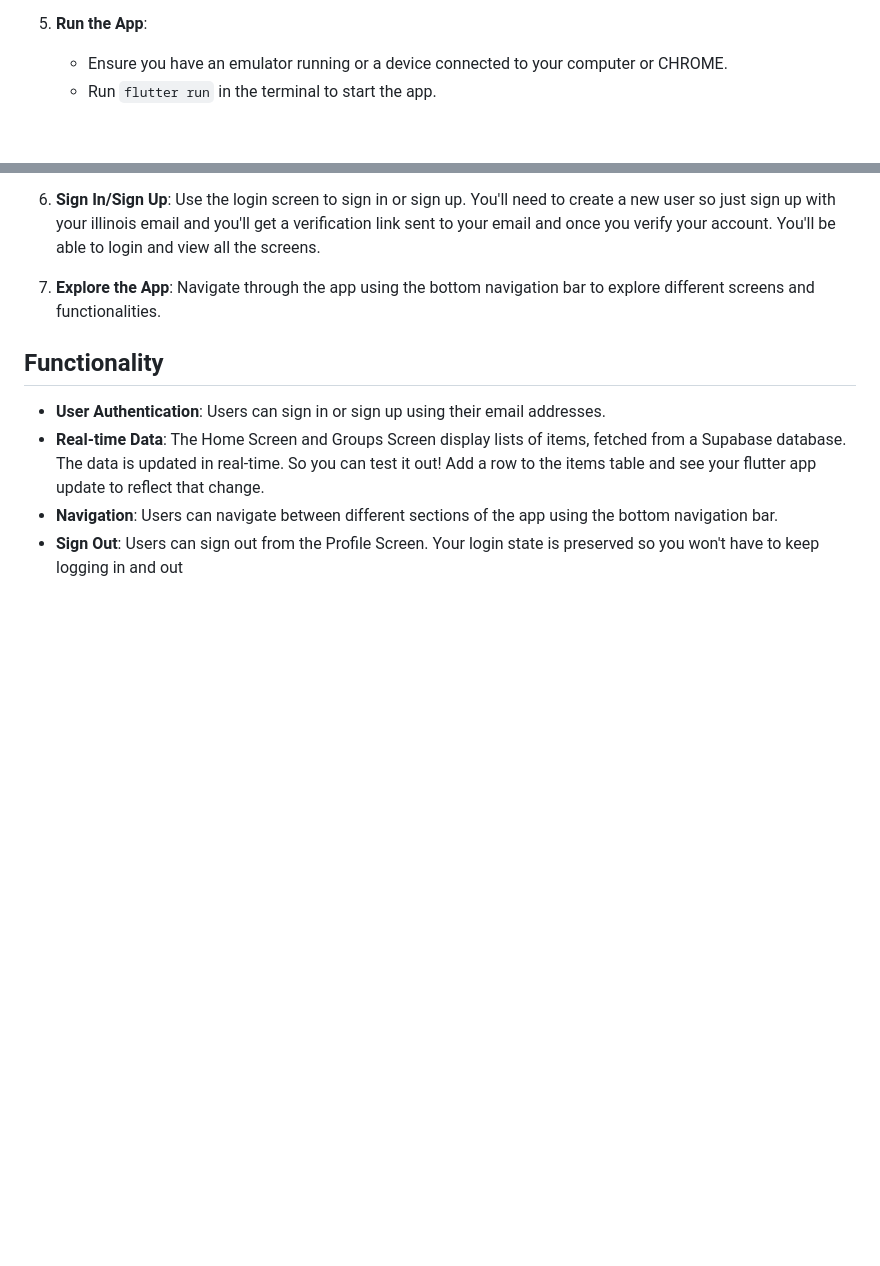
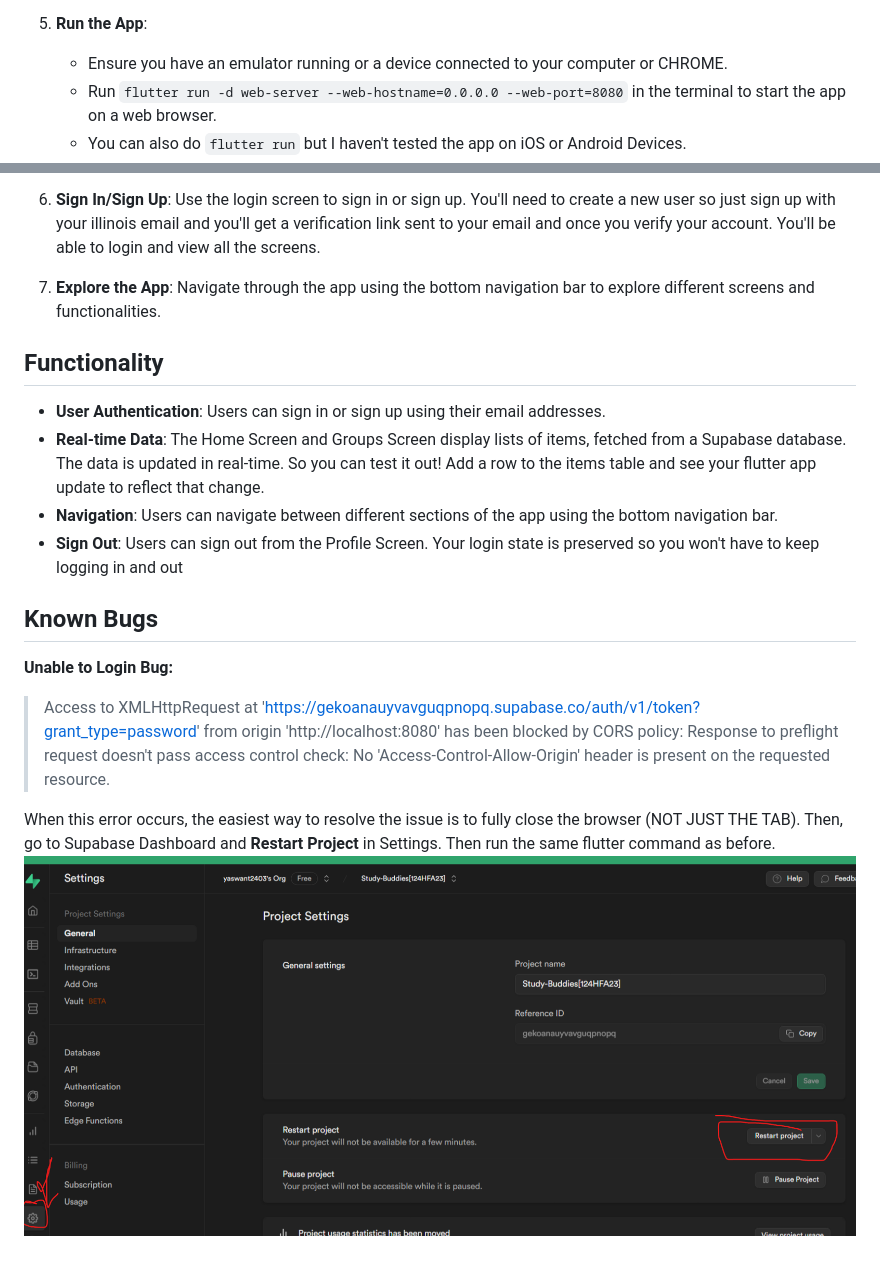
Before and after one commit to CS196Illinois/Group2-FA23, a Markdown page: Project/README.md, 2 parts joined by grey strips. GitHub-like rendering; blank space fills up the shorter version.

Commit message:
Fixed error with login & added known bug + fix

```diff
--- a/Project/README.md
+++ b/Project/README.md
@@ -39,7 +39,8 @@ You should be able to see a project called **Study-Buddies[124HFA23]**. It shoul
 
 5. **Run the App**:
    - Ensure you have an emulator running or a device connected to your computer or CHROME.
-   - Run `flutter run` in the terminal to start the app.
+   - Run `flutter run -d web-server --web-hostname=0.0.0.0 --web-port=8080` in the terminal to start the app on a web browser.
+   - You can also do `flutter run` but I haven't tested the app on iOS or Android Devices.
 
 6. **Sign In/Sign Up**: Use the login screen to sign in or sign up. You'll need to create a new user so just sign up with your illinois email and you'll get a verification link sent to your email and once you verify your account. You'll be able to login and view all the screens.
 
@@ -51,3 +52,11 @@ You should be able to see a project called **Study-Buddies[124HFA23]**. It shoul
 - **Real-time Data**: The Home Screen and Groups Screen display lists of items, fetched from a Supabase database. The data is updated in real-time. So you can test it out! Add a row to the items table and see your flutter app update to reflect that change.
 - **Navigation**: Users can navigate between different sections of the app using the bottom navigation bar.
 - **Sign Out**: Users can sign out from the Profile Screen. Your login state is preserved so you won't have to keep logging in and out
+
+## Known Bugs
+
+**Unable to Login Bug:**
+> Access to XMLHttpRequest at 'https://gekoanauyvavguqpnopq.supabase.co/auth/v1/token?grant_type=password' from origin 'http://localhost:8080' has been blocked by CORS policy: Response to preflight request doesn't pass access control check: No 'Access-Control-Allow-Origin' header is present on the requested resource.
+
+When this error occurs, the easiest way to resolve the issue is to fully close the browser (NOT JUST THE TAB). Then, go to Supabase Dashboard and **Restart Project** in Settings. Then run the same flutter command as before.
+![Restart Project](image.png)
```
